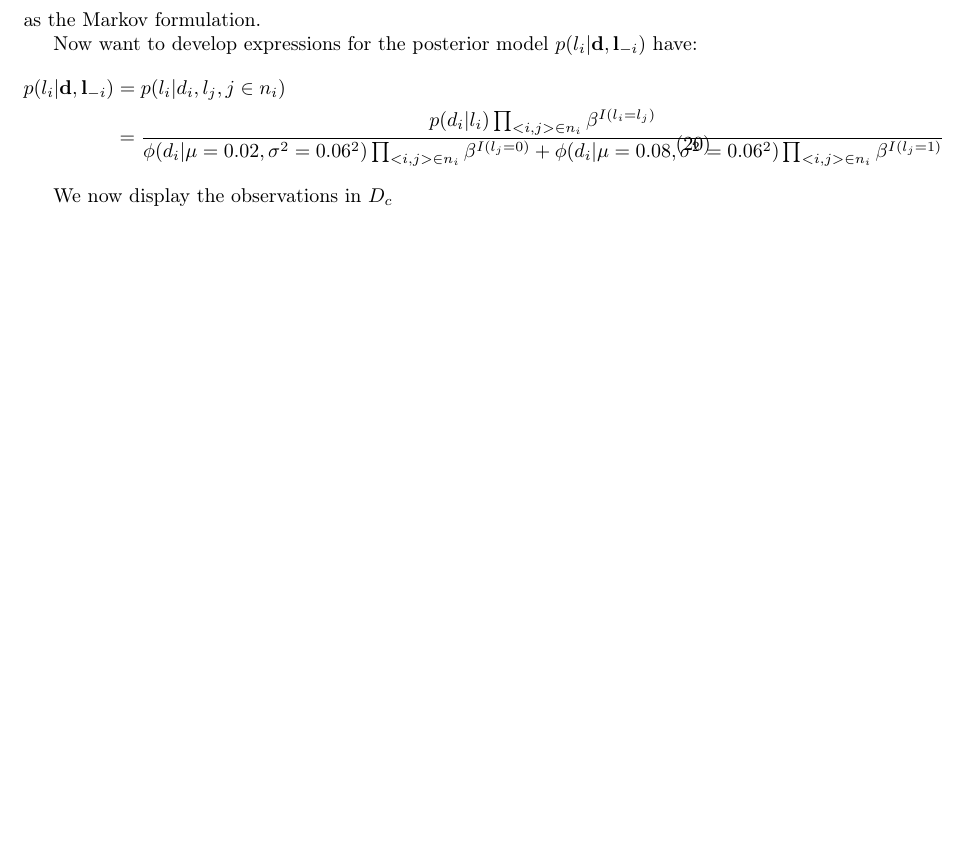
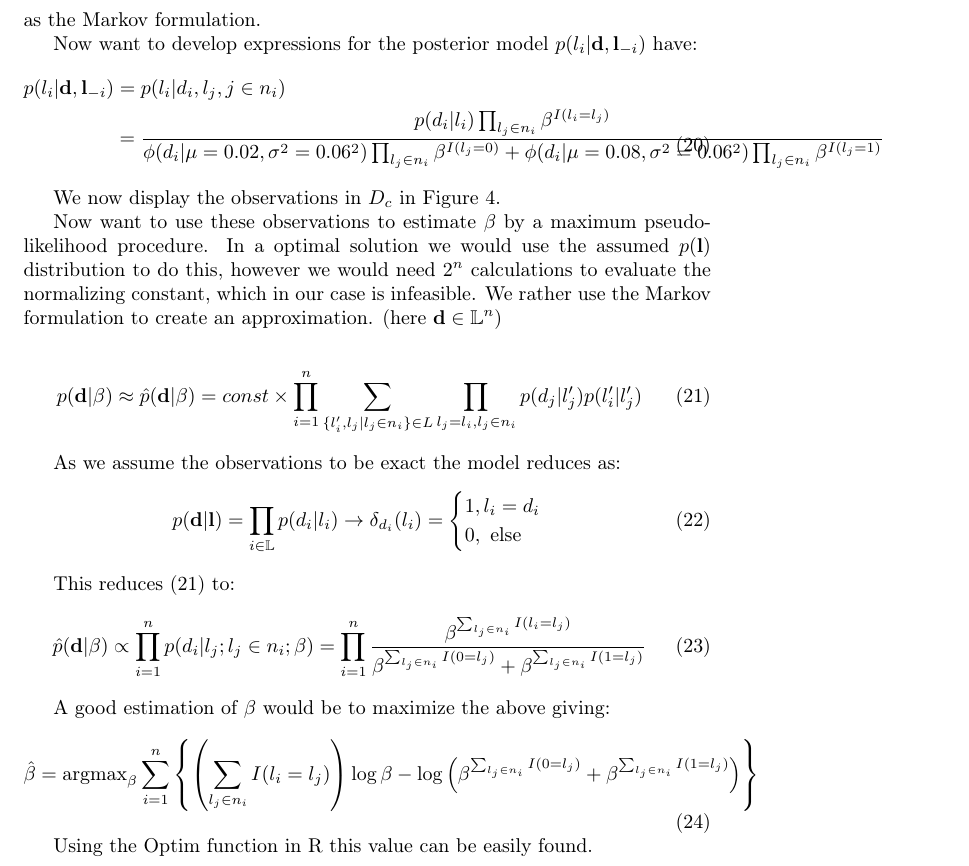
Before and after one commit to AmiAhm/Spatial-Statistics-Projects, a LaTeX problem sheet (Exercise 3/document.tex): part of page 7 of 8 before the commit and part of page 5 of 8 after it, cut so that both start at the same text, the shorter picture padded with empty space. Compiled offline with pdfLaTeX.

Commit message:
MOst theory on c)

```diff
--- a/Exercise 3/document.tex
+++ b/Exercise 3/document.tex
@@ -210,8 +210,7 @@
 	\begin{equation}
 		\begin{split}
 		p(l_i | \vect d, \vect l_{-i}) &= p(l_i | d_i, l_{j}, j \in n_i)
-		\\ &= \dfrac{p(d_i | l_i)\prod_{<i, j> \in n_i}\beta^{I(l_i = l_j)}}{\phi(d_i|\mu = 0.02, \sigma^2 = 0.06^2)\prod_{<i, j> \in n_i}\beta^{I(l_j = 0)} + \phi(d_i|\mu = 0.08, \sigma^2 = 0.06^2)\prod_{<i, j> \in n_i}\beta^{I(l_j = 1)}}
+		\\ &= \dfrac{p(d_i | l_i)\prod_{l_j \in n_i}\beta^{I(l_i = l_j)}}{\phi(d_i|\mu = 0.02, \sigma^2 = 0.06^2)\prod_{l_j \in n_i}\beta^{I(l_j = 0)} + \phi(d_i|\mu = 0.08, \sigma^2 = 0.06^2)\prod_{l_j \in n_i}\beta^{I(l_j = 1)}}
 		\end{split}
 	\end{equation}
 
-	We now display the observations in $D_c$
@@ -218 +224,34 @@
+		\label{fig:1c1}
+	\end{figure}
+
+	We now display the observations in $D_c$ in Figure \ref{fig:1c1}.
+
+	Now want to use these observations to estimate $\beta$ by a maximum pseudo-likelihood procedure. In a optimal solution we would use the assumed $p(\vect l)$ distribution to do this, however we would need $2^n$ calculations to evaluate the normalizing constant, which in our case is infeasible. We rather use the Markov formulation to create an approximation.  (here $\vect d \in \mathbb{L}^n$)
+
+	\begin{equation} \label{eq:ising}
+		p(\vect d | \beta ) \approx \hat p(\vect d | \beta) = const \times \prod_{i = 1}^{n}\sum_{\lbrace l_i', l_j | l_j \in n_i \rbrace \in L }  \prod_{l_j = l_i, l_j \in n_i}p(d_j | l_j')p(l_i'|l_j')
+	\end{equation}
+
+
+
+	As we assume the observations to be exact the model reduces as:
+	\begin{equation}
+		p(\vect d | \vect l) = \prod_{i \in \mathbb{L}}p(d_i | l_i) \rightarrow \delta_{d_i}(l_i) = \begin{cases}
+		1, l_i = d_i \\
+		0, \text{ else}
+		\end{cases}
+	\end{equation}
+
+	This reduces \eqref{eq:ising} to:
+	\begin{equation}
+		\hat p(\vect d | \beta) \propto \prod_{i = 1}^n p(d_i|l_j; l_j \in n_i; \beta) = \prod_{i=1}^{n}\dfrac{\beta^{\sum_{l_j \in n_i}I(l_i = l_j)}}{\beta^{\sum_{l_j \in n_i}I(0 = l_j)} + \beta^{\sum_{l_j \in n_i}I(1 = l_j)}}
+	\end{equation}
+
+	A good estimation of $\beta$ would be to maximize the above giving:
+	\begin{equation}
+		\hat \beta = \text{argmax}_\beta \sum_{i=1}^{n} \left\{ \left( \sum_{l_j \in n_i}I(l_i = l_j)\right)\log\beta - \log\left(\beta^{\sum_{l_j \in n_i}I(0 = l_j)} + \beta^{\sum_{l_j \in n_i}I(1 = l_j)}\right) \right\}
+	\end{equation}
+
+	Using the Optim function in R this value can be easily found.
+
 \end{document}
```
Also changed, not shown: Exercise 3/document.pdf, Exercise 3/figure5.png (added), Exercise 3/document.tex (15 more changed lines), 3 other files.
